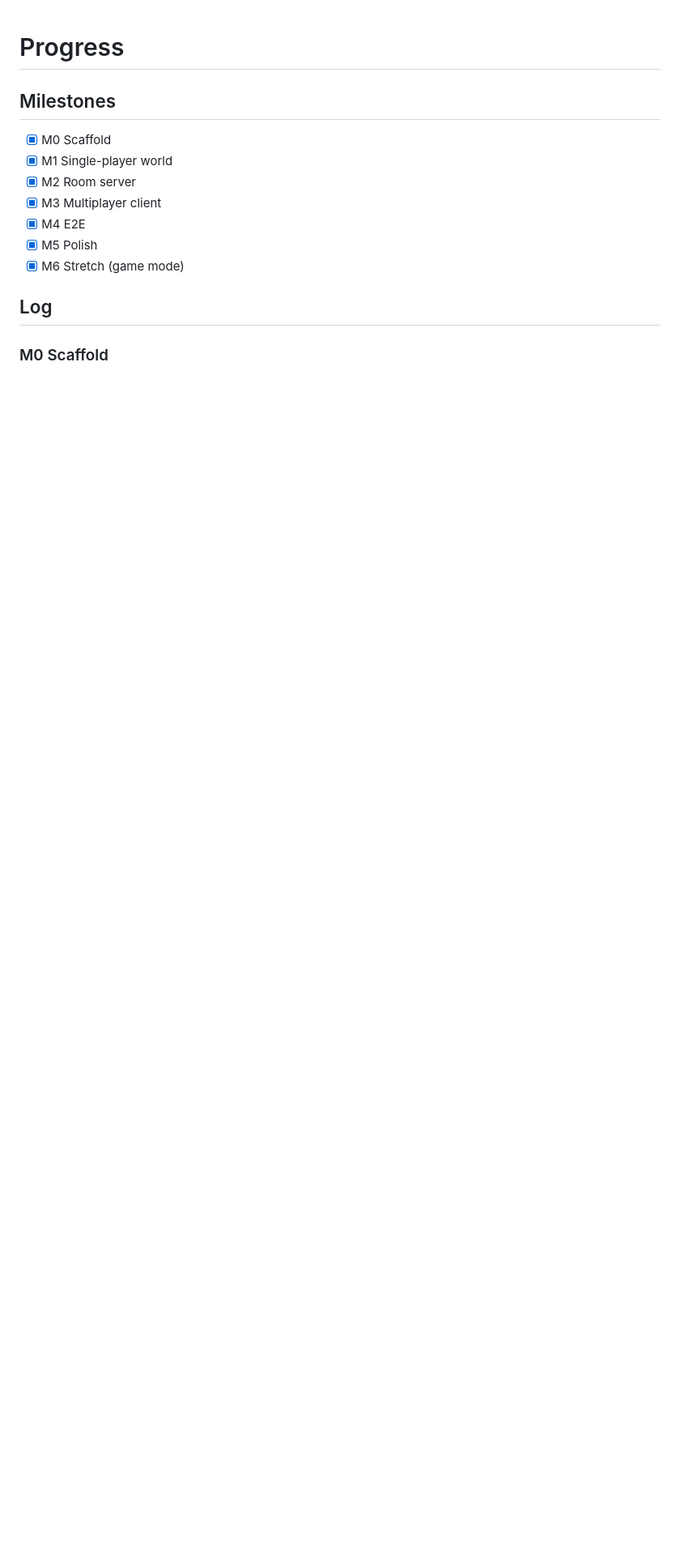
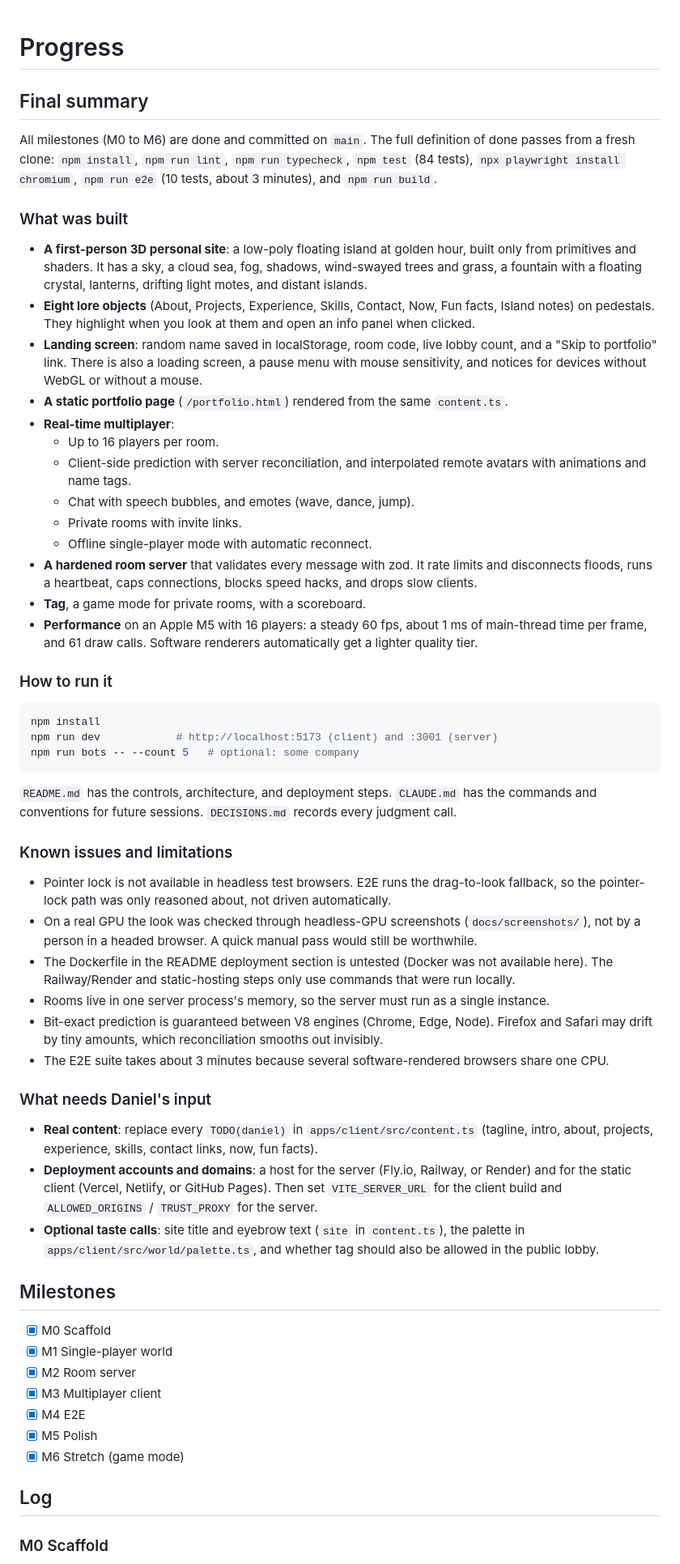
Before and after one commit to danielk927/daniel-world, a Markdown page: PROGRESS.md, the part around one of its changes. Shown at 81% size. Drawn GitHub-style; blank space fills up the shorter version.

Commit message:
Add final summary to PROGRESS.md

````diff
--- a/PROGRESS.md
+++ b/PROGRESS.md
@@ -1,4 +1,62 @@
 # Progress
+
+## Final summary
+
+All milestones (M0 to M6) are done and committed on `main`.
+The full definition of done passes from a fresh clone: `npm install`, `npm run lint`, `npm run typecheck`, `npm test` (84 tests), `npx playwright install chromium`, `npm run e2e` (10 tests, about 3 minutes), and `npm run build`.
+
+### What was built
+
+- **A first-person 3D personal site**: a low-poly floating island at golden hour, built only from primitives and shaders.
+  It has a sky, a cloud sea, fog, shadows, wind-swayed trees and grass, a fountain with a floating crystal, lanterns, drifting light motes, and distant islands.
+- **Eight lore objects** (About, Projects, Experience, Skills, Contact, Now, Fun facts, Island notes) on pedestals.
+  They highlight when you look at them and open an info panel when clicked.
+- **Landing screen**: random name saved in localStorage, room code, live lobby count, and a "Skip to portfolio" link.
+  There is also a loading screen, a pause menu with mouse sensitivity, and notices for devices without WebGL or without a mouse.
+- **A static portfolio page** (`/portfolio.html`) rendered from the same `content.ts`.
+- **Real-time multiplayer**:
+  - Up to 16 players per room.
+  - Client-side prediction with server reconciliation, and interpolated remote avatars with animations and name tags.
+  - Chat with speech bubbles, and emotes (wave, dance, jump).
+  - Private rooms with invite links.
+  - Offline single-player mode with automatic reconnect.
+- **A hardened room server** that validates every message with zod.
+  It rate limits and disconnects floods, runs a heartbeat, caps connections, blocks speed hacks, and drops slow clients.
+- **Tag**, a game mode for private rooms, with a scoreboard.
+- **Performance** on an Apple M5 with 16 players: a steady 60 fps, about 1 ms of main-thread time per frame, and 61 draw calls.
+  Software renderers automatically get a lighter quality tier.
+
+### How to run it
+
+```bash
+npm install
+npm run dev            # http://localhost:5173 (client) and :3001 (server)
+npm run bots -- --count 5   # optional: some company
+```
+
+`README.md` has the controls, architecture, and deployment steps.
+`CLAUDE.md` has the commands and conventions for future sessions.
+`DECISIONS.md` records every judgment call.
+
+### Known issues and limitations
+
+- Pointer lock is not available in headless test browsers.
+  E2E runs the drag-to-look fallback, so the pointer-lock path was only reasoned about, not driven automatically.
+- On a real GPU the look was checked through headless-GPU screenshots (`docs/screenshots/`), not by a person in a headed browser.
+  A quick manual pass would still be worthwhile.
+- The Dockerfile in the README deployment section is untested (Docker was not available here).
+  The Railway/Render and static-hosting steps only use commands that were run locally.
+- Rooms live in one server process's memory, so the server must run as a single instance.
+- Bit-exact prediction is guaranteed between V8 engines (Chrome, Edge, Node).
+  Firefox and Safari may drift by tiny amounts, which reconciliation smooths out invisibly.
+- The E2E suite takes about 3 minutes because several software-rendered browsers share one CPU.
+
+### What needs Daniel's input
+
+- **Real content**: replace every `TODO(daniel)` in `apps/client/src/content.ts` (tagline, intro, about, projects, experience, skills, contact links, now, fun facts).
+- **Deployment accounts and domains**: a host for the server (Fly.io, Railway, or Render) and for the static client (Vercel, Netlify, or GitHub Pages).
+  Then set `VITE_SERVER_URL` for the client build and `ALLOWED_ORIGINS` / `TRUST_PROXY` for the server.
+- **Optional taste calls**: site title and eyebrow text (`site` in `content.ts`), the palette in `apps/client/src/world/palette.ts`, and whether tag should also be allowed in the public lobby.
 
 ## Milestones
 
````
Also changed, not shown: other parts of PROGRESS.md (+5 -1 lines).
